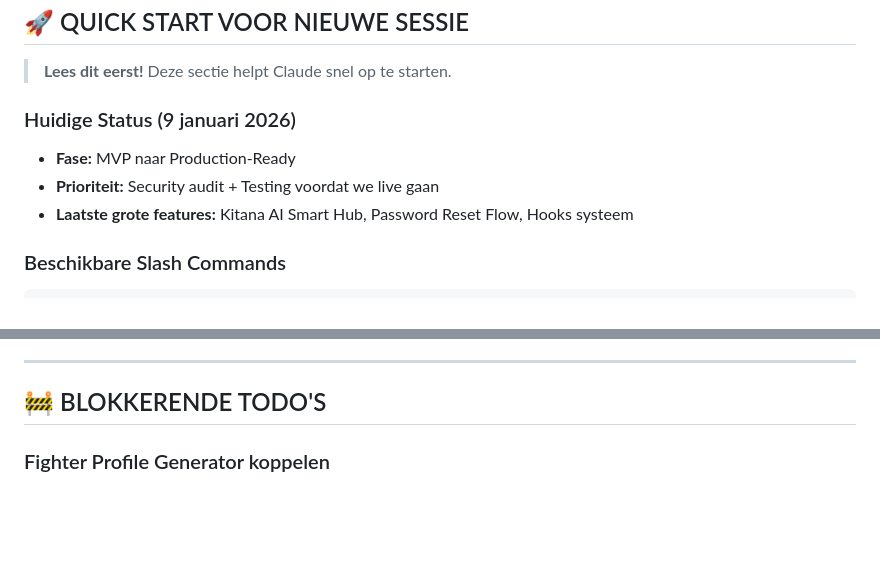
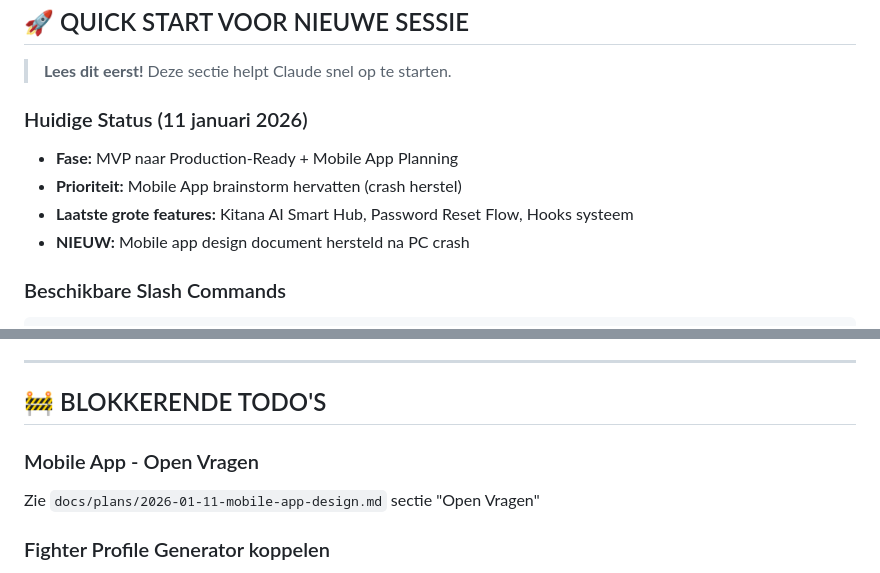
Before and after one commit to MaydayTM/mma-gym-crm, a Markdown page: CLAUDE.md, 2 parts joined by grey strips. Rendered like a GitHub page; blank space fills up the shorter version.

````diff
--- a/CLAUDE.md
+++ b/CLAUDE.md
@@ -4,10 +4,11 @@
 
 > **Lees dit eerst!** Deze sectie helpt Claude snel op te starten.
 
-### Huidige Status (9 januari 2026)
-- **Fase:** MVP naar Production-Ready
-- **Prioriteit:** Security audit + Testing voordat we live gaan
+### Huidige Status (11 januari 2026)
+- **Fase:** MVP naar Production-Ready + Mobile App Planning
+- **Prioriteit:** Mobile App brainstorm hervatten (crash herstel)
 - **Laatste grote features:** Kitana AI Smart Hub, Password Reset Flow, Hooks systeem
+- **NIEUW:** Mobile app design document hersteld na PC crash
 
 ### Beschikbare Slash Commands
 ```
@@ -530,6 +559,9 @@ CREATE POLICY "fighter_own_data" ON members
 ---
 
 ## 🚧 BLOKKERENDE TODO'S
+
+### Mobile App - Open Vragen
+Zie `docs/plans/2026-01-11-mobile-app-design.md` sectie "Open Vragen"
 
 ### Fighter Profile Generator koppelen
 - Knop staat klaar in EditMemberForm (disabled)
````
Also changed, not shown: other parts of CLAUDE.md (+43 -15 lines), docs/plans/2026-01-11-mobile-app-design.md (added, +340 -0 lines).
